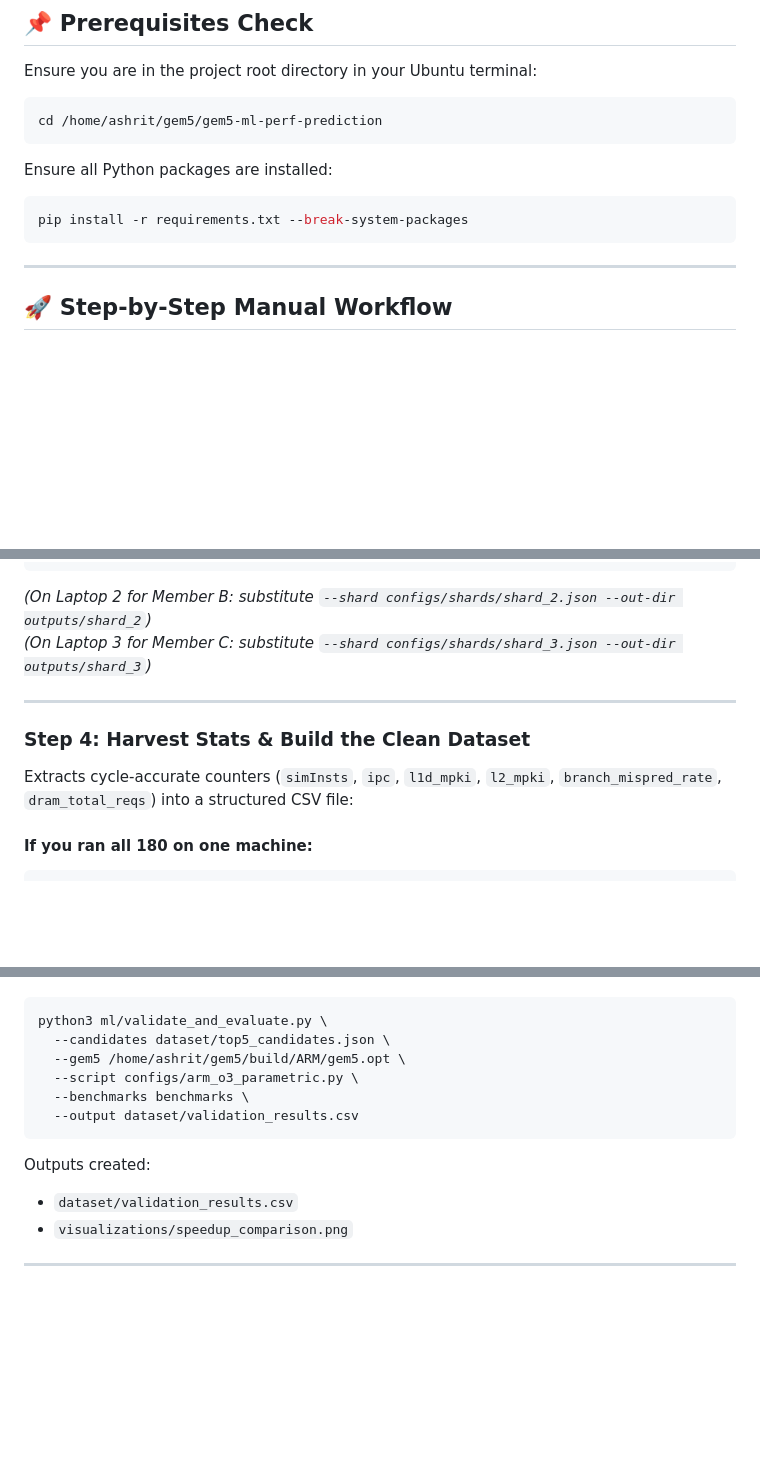
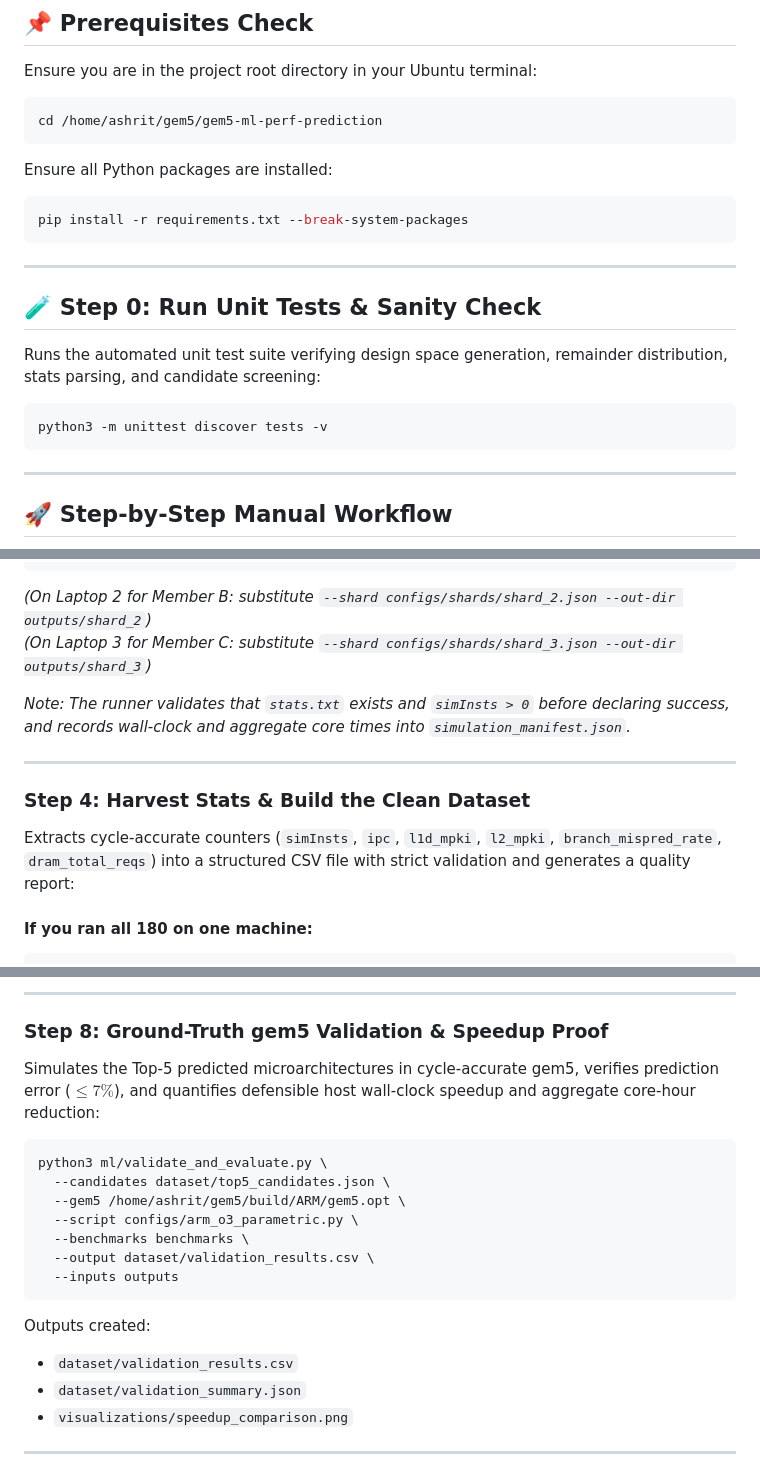
Before and after one commit to Ashrit-Raghupatruni/gem5-ml-perf-prediction, a Markdown page: COMMANDS.md, 3 parts joined by grey strips. Drawn GitHub-style; blank space fills up the shorter version.

````diff
--- a/COMMANDS.md
+++ b/COMMANDS.md
@@ -16,6 +16,16 @@ Ensure all Python packages are installed:
 
 ```bash
 pip install -r requirements.txt --break-system-packages
+```
+
+---
+
+## 🧪 Step 0: Run Unit Tests & Sanity Check
+
+Runs the automated unit test suite verifying design space generation, remainder distribution, stats parsing, and candidate screening:
+
+```bash
+python3 -m unittest discover tests -v
 ```
 
 ---
@@ -80,11 +90,13 @@ python3 scripts/run_parallel_sweep.py \
 *(On Laptop 2 for Member B: substitute `--shard configs/shards/shard_2.json --out-dir outputs/shard_2`)*
 *(On Laptop 3 for Member C: substitute `--shard configs/shards/shard_3.json --out-dir outputs/shard_3`)*
 
+*Note: The runner validates that `stats.txt` exists and `simInsts > 0` before declaring success, and records wall-clock and aggregate core times into `simulation_manifest.json`.*
+
 ---
 
 ### Step 4: Harvest Stats & Build the Clean Dataset
 
-Extracts cycle-accurate counters (`simInsts`, `ipc`, `l1d_mpki`, `l2_mpki`, `branch_mispred_rate`, `dram_total_reqs`) into a structured CSV file:
+Extracts cycle-accurate counters (`simInsts`, `ipc`, `l1d_mpki`, `l2_mpki`, `branch_mispred_rate`, `dram_total_reqs`) into a structured CSV file with strict validation and generates a quality report:
 
 #### If you ran all 180 on one machine:
 ```bash
@@ -154,3 +187,8 @@ Simulates the Top-5 predicted microarchitectures in cycle-accurate gem5, verifie
+---
+
+### Step 8: Ground-Truth gem5 Validation & Speedup Proof
+
+Simulates the Top-5 predicted microarchitectures in cycle-accurate gem5, verifies prediction error ($\le 7\%$), and quantifies defensible host wall-clock speedup and aggregate core-hour reduction:
 
 ```bash
 python3 ml/validate_and_evaluate.py \
@@ -158,11 +196,13 @@ python3 ml/validate_and_evaluate.py \
   --gem5 /home/ashrit/gem5/build/ARM/gem5.opt \
   --script configs/arm_o3_parametric.py \
   --benchmarks benchmarks \
-  --output dataset/validation_results.csv
+  --output dataset/validation_results.csv \
+  --inputs outputs
 ```
 
 Outputs created:
 - `dataset/validation_results.csv`
+- `dataset/validation_summary.json`
 - `visualizations/speedup_comparison.png`
 
 ---
````
Also changed, not shown: other parts of COMMANDS.md (+33 -12 lines).
